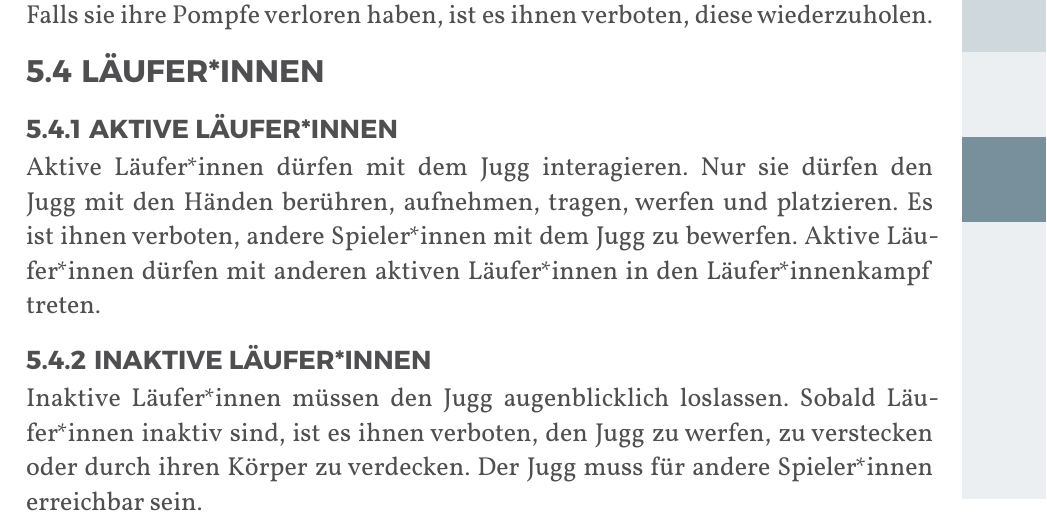
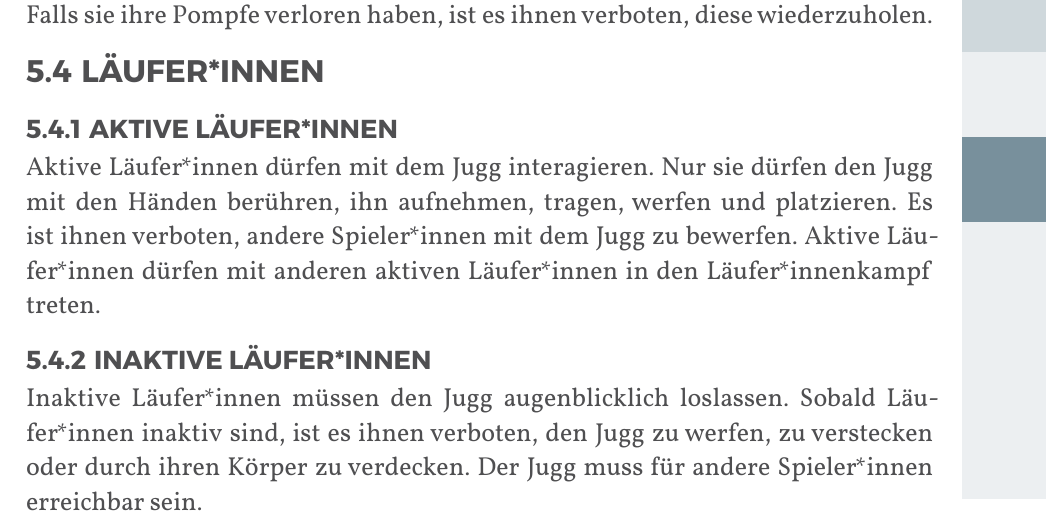
Before and after one commit to JuggerGermany/Regelwerk, a Typst document (typst/regelwerk.typ, which reads typst/regeln/aktive_lauferinnen.typ): part of page 27 of 37, cut so that both start at the same text. Compiled offline with Typst 0.15.

Commit message:
konkretesierung läuferinnen jugg trageerlaubnis #33

```diff
--- a/typst/regeln/aktive_lauferinnen.typ
+++ b/typst/regeln/aktive_lauferinnen.typ
@@ -1,7 +1,7 @@
 #let title = "Aktive Läufer*innen"
 
 Aktive Läufer*innen dürfen mit dem Jugg interagieren. Nur sie dürfen den
-Jugg mit den Händen berühren, aufnehmen, tragen, werfen und platzieren.
+Jugg mit den Händen berühren, ihn aufnehmen, tragen, werfen und platzieren.
 Es ist ihnen verboten, andere Spieler*innen mit dem Jugg zu bewerfen.
 Aktive Läufer*innen dürfen mit anderen aktiven Läufer*innen in den
 Läufer*innenkampf treten.
```
